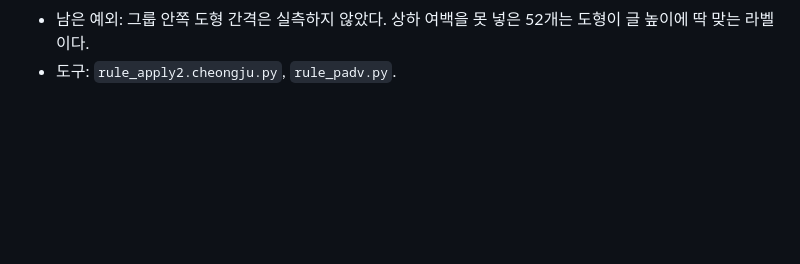
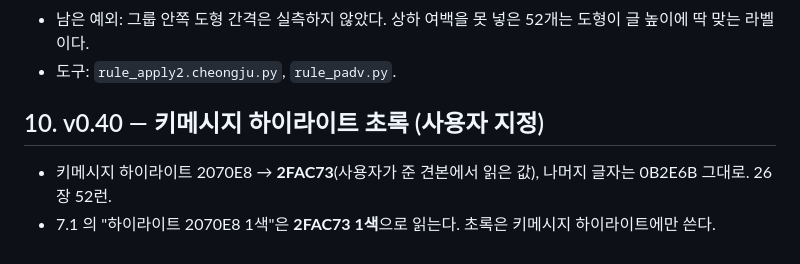
Before and after one commit to homebox78/powerPlus, a Markdown page: 제안서/청주시_디자인시스템.md, the part around the change. GitHub-like rendering; blank space fills up the shorter version.

Commit message:
청주시 v0.40 — 키메시지 하이라이트 초록 2FAC73
Co-Authored-By: Claude Fable 5.1 <noreply@anthropic.com>

```diff
--- a/제안서/청주시_디자인시스템.md
+++ b/제안서/청주시_디자인시스템.md
@@ -317,3 +317,8 @@ v0.36 은 글자 강조색만 바꿔 인상이 그대로였다(사용자 지적)
 - 핑크 E84078 글자는 장당 최대 6런(11·13·25쪽)으로, 표식 단위로는 3곳 안팎이다.
 - 남은 예외: 그룹 안쪽 도형 간격은 실측하지 않았다. 상하 여백을 못 넣은 52개는 도형이 글 높이에 딱 맞는 라벨이다.
 - 도구: `rule_apply2.cheongju.py`, `rule_padv.py`.
+
+## 10. v0.40 — 키메시지 하이라이트 초록 (사용자 지정)
+
+- 키메시지 하이라이트 2070E8 → **2FAC73**(사용자가 준 견본에서 읽은 값), 나머지 글자는 0B2E6B 그대로. 26장 52런.
+- 7.1 의 "하이라이트 2070E8 1색"은 **2FAC73 1색**으로 읽는다. 초록은 키메시지 하이라이트에만 쓴다.
```
